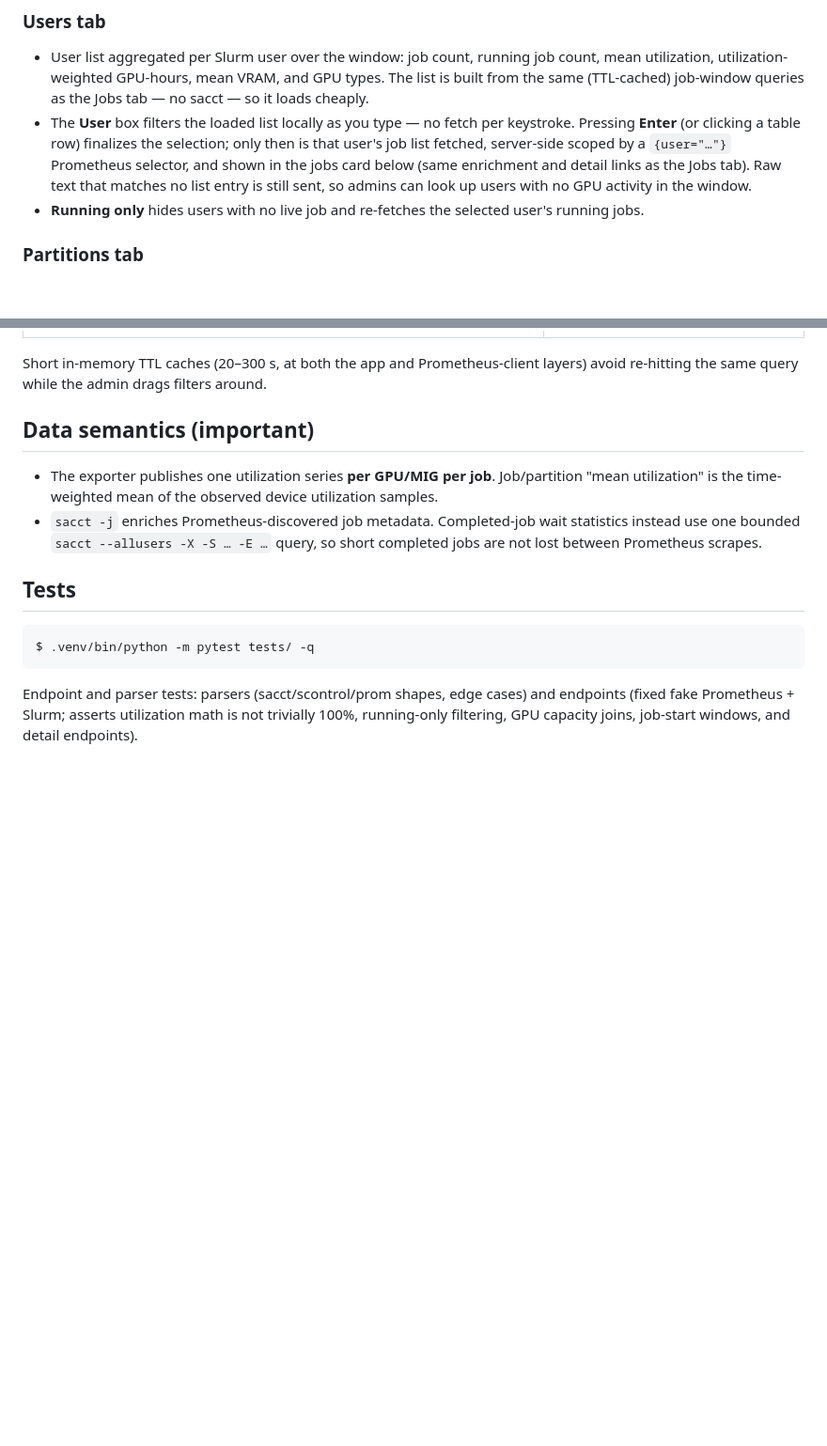
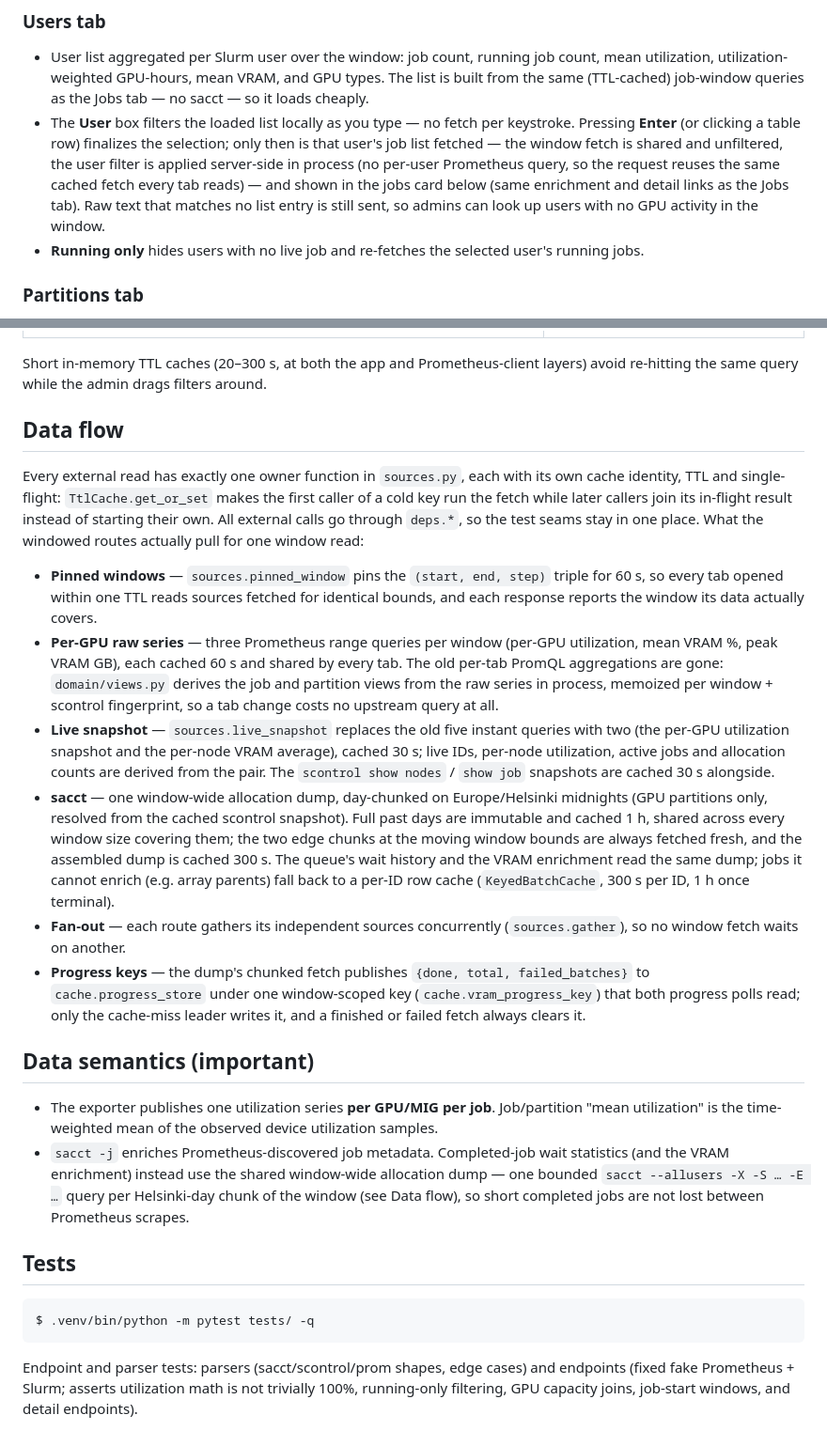
Before and after one commit to AaltoRSE/gpu-statistics-dashboard, a Markdown page: README.md, 2 parts joined by grey strips. Shown at 94% size. Drawn GitHub-style; blank space fills up the shorter version.

Commit message:
docs: data-flow section for the shared-source layer; refresh stale per-route fetch claims
- New "Data flow" section: sources.py as the one owner per external read
  (cache identity + TTL + single-flight per source), pinned windows, the
  three shared per-GPU range queries feeding in-process view derivations,
  the two-query live snapshot, the Helsinki-day-chunked sacct window dump
  with its per-ID fallback, gather fan-out, and the window-scoped
  progress keys.
- Correct claims the refactor invalidated: the Users-tab per-user job
  list is filtered in process over the shared unfiltered fetch (no
  {user=...} Prometheus selector); /api/partitions no longer carries the
  pending-job queue (it lives in /api/partitions/queue); the VRAM
  enrichment reads the shared day-chunked dump plus the per-ID row cache
  (not 100-ID per-request batches); both progress polls resolve one
  window-scoped key, not a per-request identity.

Co-Authored-By: Claude Code <noreply@anthropic.com>

```diff
--- a/README.md
+++ b/README.md
@@ -59,9 +59,11 @@ OS-level preference applies when no choice has been saved.
   queries as the Jobs tab — no sacct — so it loads cheaply.
 - The **User** box filters the loaded list locally as you type — no fetch
   per keystroke. Pressing **Enter** (or clicking a table row) finalizes
-  the selection; only then is that user's job list fetched, server-side
-  scoped by a `{user="…"}` Prometheus selector, and shown in the jobs
-  card below (same enrichment and detail links as the Jobs tab). Raw text
+  the selection; only then is that user's job list fetched — the window
+  fetch is shared and unfiltered, the user filter is applied server-side
+  in process (no per-user Prometheus query, so the request reuses the same
+  cached fetch every tab reads) — and shown in the jobs card below (same
+  enrichment and detail links as the Jobs tab). Raw text
   that matches no list entry is still sent, so admins can look up users
   with no GPU activity in the window.
 - **Running only** hides users with no live job and re-fetches the
@@ -171,6 +173,46 @@ and Prometheus read queries.
 
 Short in-memory TTL caches (20–300 s, at both the app and Prometheus-client
 layers) avoid re-hitting the same query while the admin drags filters around.
+
+## Data flow
+
+Every external read has exactly one owner function in `sources.py`, each with
+its own cache identity, TTL and single-flight: `TtlCache.get_or_set` makes the
+first caller of a cold key run the fetch while later callers join its
+in-flight result instead of starting their own. All external calls go through
+`deps.*`, so the test seams stay in one place. What the windowed routes
+actually pull for one window read:
+
+- **Pinned windows** — `sources.pinned_window` pins the `(start, end, step)`
+  triple for 60 s, so every tab opened within one TTL reads sources fetched
+  for identical bounds, and each response reports the window its data
+  actually covers.
+- **Per-GPU raw series** — three Prometheus range queries per window
+  (per-GPU utilization, mean VRAM %, peak VRAM GB), each cached 60 s and
+  shared by every tab. The old per-tab PromQL aggregations are gone:
+  `domain/views.py` derives the job and partition views from the raw series
+  in process, memoized per window + scontrol fingerprint, so a tab change
+  costs no upstream query at all.
+- **Live snapshot** — `sources.live_snapshot` replaces the old five instant
+  queries with two (the per-GPU utilization snapshot and the per-node VRAM
+  average), cached 30 s; live IDs, per-node utilization, active jobs and
+  allocation counts are derived from the pair. The `scontrol show nodes` /
+  `show job` snapshots are cached 30 s alongside.
+- **sacct** — one window-wide allocation dump, day-chunked on
+  Europe/Helsinki midnights (GPU partitions only, resolved from the cached
+  scontrol snapshot). Full past days are immutable and cached 1 h, shared
+  across every window size covering them; the two edge chunks at the moving
+  window bounds are always fetched fresh, and the assembled dump is cached
+  300 s. The queue's wait history and the VRAM enrichment read the same
+  dump; jobs it cannot enrich (e.g. array parents) fall back to a per-ID
+  row cache (`KeyedBatchCache`, 300 s per ID, 1 h once terminal).
+- **Fan-out** — each route gathers its independent sources concurrently
+  (`sources.gather`), so no window fetch waits on another.
+- **Progress keys** — the dump's chunked fetch publishes
+  `{done, total, failed_batches}` to `cache.progress_store` under one
+  window-scoped key (`cache.vram_progress_key`) that both progress polls
+  read; only the cache-miss leader writes it, and a finished or failed
+  fetch always clears it.
 
 ## Data semantics (important)
 
@@ -178,8 +220,10 @@ layers) avoid re-hitting the same query while the admin drags filters around.
   Job/partition "mean utilization" is the time-weighted mean of the
   observed device utilization samples.
 - `sacct -j` enriches Prometheus-discovered job metadata. Completed-job wait
-  statistics instead use one bounded `sacct --allusers -X -S … -E …` query,
-  so short completed jobs are not lost between Prometheus scrapes.
+  statistics (and the VRAM enrichment) instead use the shared window-wide
+  allocation dump — one bounded `sacct --allusers -X -S … -E …` query per
+  Helsinki-day chunk of the window (see Data flow), so short completed jobs
+  are not lost between Prometheus scrapes.
 
 ## Tests
 
```
Also changed, not shown: other parts of README.md (+3 -3 lines).
